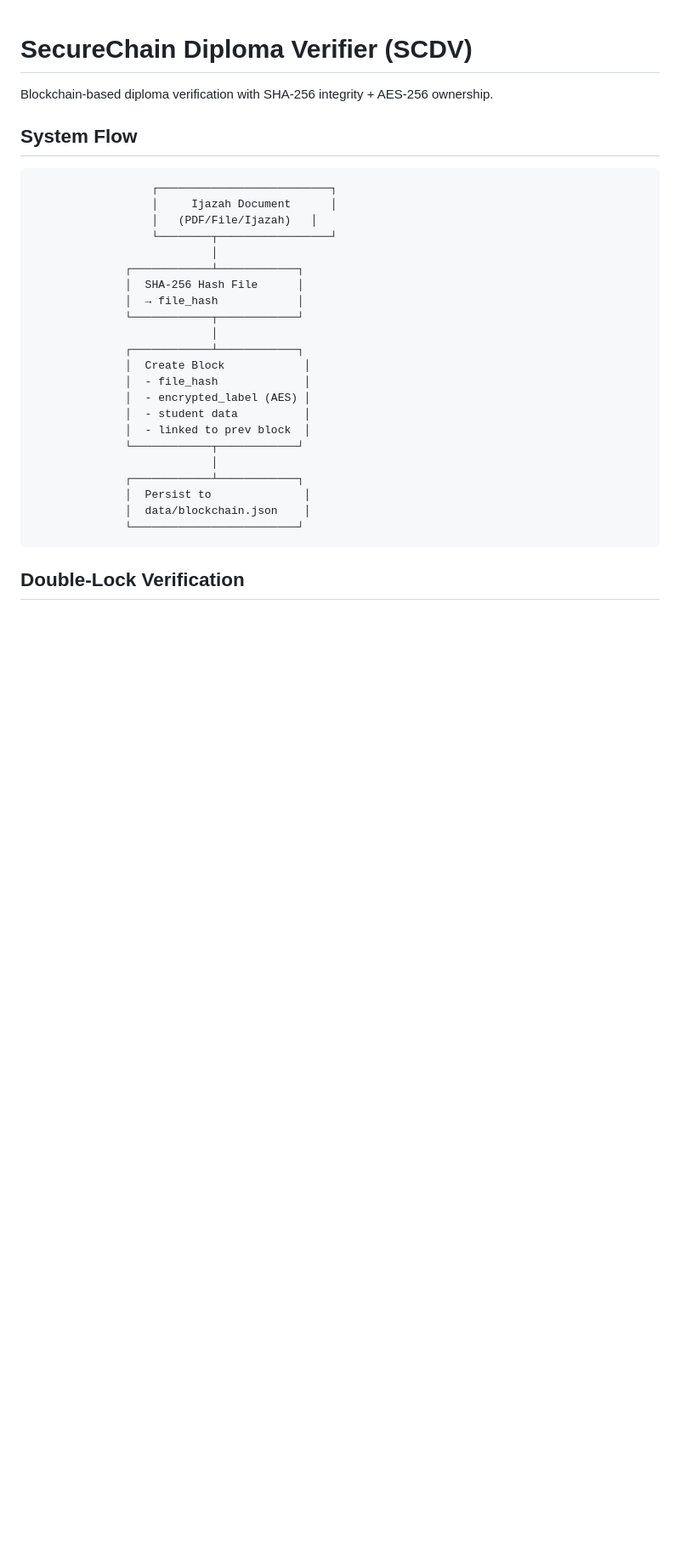
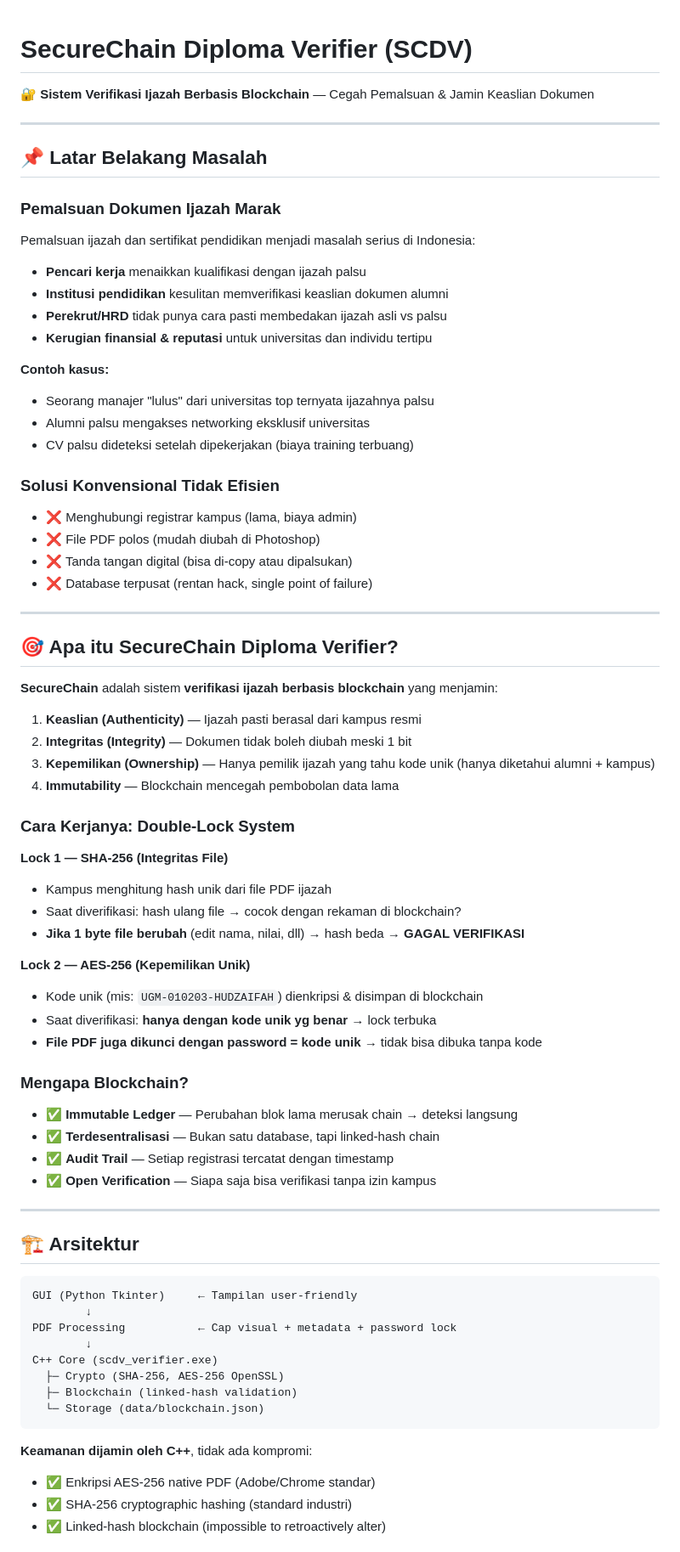
Before and after one commit to HudzaifahArrantisi/BlockChain-Credential, a Markdown page: README.md, the part around one of its changes. Shown at 85% size. Rendered like a GitHub page; blank space fills up the shorter version.

````diff
--- a/README.md
+++ b/README.md
@@ -1,33 +1,79 @@
 # SecureChain Diploma Verifier (SCDV)
 
-Blockchain-based diploma verification with SHA-256 integrity + AES-256 ownership.
+🔐 **Sistem Verifikasi Ijazah Berbasis Blockchain** — Cegah Pemalsuan & Jamin Keaslian Dokumen
 
-## System Flow
+---
+
+## 📌 Latar Belakang Masalah
+
+### Pemalsuan Dokumen Ijazah Marak
+
+Pemalsuan ijazah dan sertifikat pendidikan menjadi masalah serius di Indonesia:
+
+- **Pencari kerja** menaikkan kualifikasi dengan ijazah palsu
+- **Institusi pendidikan** kesulitan memverifikasi keaslian dokumen alumni
+- **Perekrut/HRD** tidak punya cara pasti membedakan ijazah asli vs palsu
+- **Kerugian finansial & reputasi** untuk universitas dan individu tertipu
+
+**Contoh kasus:**
+- Seorang manajer "lulus" dari universitas top ternyata ijazahnya palsu
+- Alumni palsu mengakses networking eksklusif universitas
+- CV palsu dideteksi setelah dipekerjakan (biaya training terbuang)
+
+### Solusi Konvensional Tidak Efisien
+
+- ❌ Menghubungi registrar kampus (lama, biaya admin)
+- ❌ File PDF polos (mudah diubah di Photoshop)
+- ❌ Tanda tangan digital (bisa di-copy atau dipalsukan)
+- ❌ Database terpusat (rentan hack, single point of failure)
+
+---
+
+## 🎯 Apa itu SecureChain Diploma Verifier?
+
+**SecureChain** adalah sistem **verifikasi ijazah berbasis blockchain** yang menjamin:
+
+1. **Keaslian (Authenticity)** — Ijazah pasti berasal dari kampus resmi
+2. **Integritas (Integrity)** — Dokumen tidak boleh diubah meski 1 bit
+3. **Kepemilikan (Ownership)** — Hanya pemilik ijazah yang tahu kode unik (hanya diketahui alumni + kampus)
+4. **Immutability** — Blockchain mencegah pembobolan data lama
+
+### Cara Kerjanya: Double-Lock System
+
+**Lock 1 — SHA-256 (Integritas File)**
+- Kampus menghitung hash unik dari file PDF ijazah
+- Saat diverifikasi: hash ulang file → cocok dengan rekaman di blockchain?
+- **Jika 1 byte file berubah** (edit nama, nilai, dll) → hash beda → **GAGAL VERIFIKASI**
+
+**Lock 2 — AES-256 (Kepemilikan Unik)**
+- Kode unik (mis: `UGM-010203-HUDZAIFAH`) dienkripsi & disimpan di blockchain
+- Saat diverifikasi: **hanya dengan kode unik yg benar** → lock terbuka
+- **File PDF juga dikunci dengan password = kode unik** → tidak bisa dibuka tanpa kode
+
+### Mengapa Blockchain?
+
+- ✅ **Immutable Ledger** — Perubahan blok lama merusak chain → deteksi langsung
+- ✅ **Terdesentralisasi** — Bukan satu database, tapi linked-hash chain
+- ✅ **Audit Trail** — Setiap registrasi tercatat dengan timestamp
+- ✅ **Open Verification** — Siapa saja bisa verifikasi tanpa izin kampus
+
+---
+
+## 🏗️ Arsitektur
 
 ```
-                  ┌──────────────────────────┐
-                  │     Ijazah Document      │
-                  │   (PDF/File/Ijazah)   │
-                  └────────┬─────────────────┘
-                           │
-              ┌────────────┴────────────┐
-              │  SHA-256 Hash File      │
-              │  → file_hash            │
-              └────────────┬────────────┘
-                           │
-              ┌────────────┴────────────┐
-              │  Create Block            │
-              │  - file_hash             │
-              │  - encrypted_label (AES) │
-              │  - student data          │
-              │  - linked to prev block  │
-              └────────────┬────────────┘
-                           │
-              ┌────────────┴────────────┐
-              │  Persist to              │
-              │  data/blockchain.json    │
-              └─────────────────────────┘
+GUI (Python Tkinter)     ← Tampilan user-friendly
+        ↓
+PDF Processing           ← Cap visual + metadata + password lock
+        ↓
+C++ Core (scdv_verifier.exe)
+  ├─ Crypto (SHA-256, AES-256 OpenSSL)
+  ├─ Blockchain (linked-hash validation)
+  └─ Storage (data/blockchain.json)
 ```
 
-## Double-Lock Verification
+**Keamanan dijamin oleh C++**, tidak ada kompromi:
+- ✅ Enkripsi AES-256 native PDF (Adobe/Chrome standar)
+- ✅ SHA-256 cryptographic hashing (standard industri)
+- ✅ Linked-hash blockchain (impossible to retroactively alter)
 
````
Also changed, not shown: other parts of README.md (+227 -59 lines).
